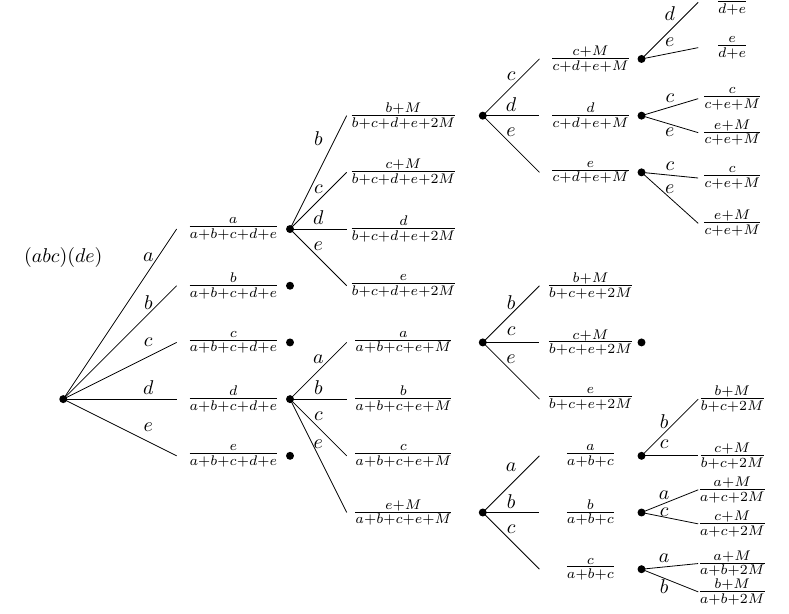
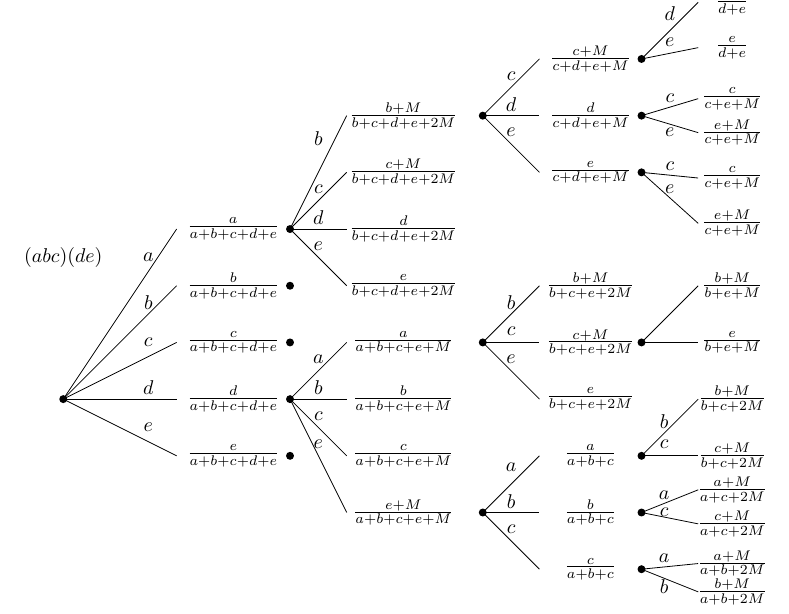
Before and after one commit to RobinHankin/hyper2, a LaTeX document (inst/elastic_runners_diagram.tex): part of the page, cut so that both start at the same text. Compiled offline with pdfLaTeX.

Commit message:
more nodes

```diff
--- a/inst/elastic_runners_diagram.tex
+++ b/inst/elastic_runners_diagram.tex
@@ -165,5 +165,11 @@
 
 
 \fill (10.2, 1) circle[radius=2pt];  % da finishes; paths bce
+\draw (10.2, 1) -- (11.2,2);
+\node at (11.8, 2) {$\frac{b+M}{b+e+M}$};
+\draw (10.2, 1) -- (11.2,1);
+\node at (11.8, 1) {$\frac{e}{b+e+M}$};
+
+
 \end{tikzpicture}
 \end{document}
```
